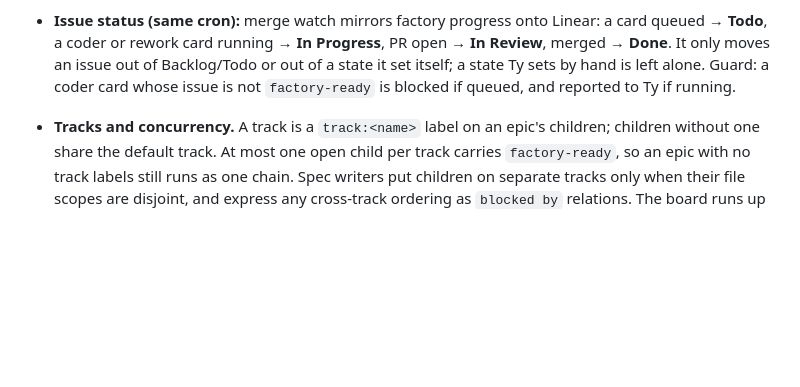
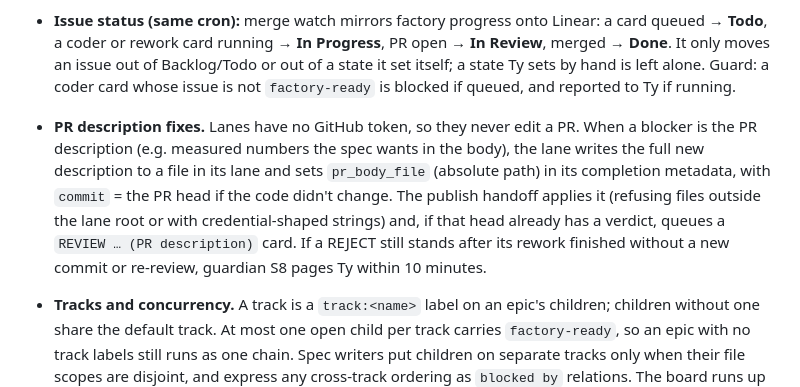
Before and after one commit to tdoan35/fabric, a Markdown page: AGENTS.md, the part around the change. Drawn GitHub-style; blank space fills up the shorter version.

Commit message:
docs(agents): PR description fixes via pr_body_file
Co-Authored-By: Claude Opus 5.5 <noreply@anthropic.com>

```diff
--- a/AGENTS.md
+++ b/AGENTS.md
@@ -57,6 +57,7 @@ A card whose spec says `TDD: required` lists its test cases with IDs (e.g. `R3.4
 - Merges are squash merges, and the branch is deleted on merge.
 - **Post-merge lifecycle (automated, no-agent `factory_merge_watch.py` cron every 2m):** when a factory PR merges, its Linear issue is set to Done (comment with the merged PR link), and in every **track** of its epic that has no open flagged child, the **next eligible sibling** is flagged `factory-ready` — eligible = open, not yet flagged, and not blocked by any open issue (in this epic or any other); ordered by priority then issue number. The merge also flags any issue in **another** epic that it was the last open blocker of, if that issue's track has no open flagged child. Ty keeps final authority: remove the flag or edit the spec before triage syncs it.
 - **Issue status (same cron):** merge watch mirrors factory progress onto Linear: a card queued → **Todo**, a coder or rework card running → **In Progress**, PR open → **In Review**, merged → **Done**. It only moves an issue out of Backlog/Todo or out of a state it set itself; a state Ty sets by hand is left alone. Guard: a coder card whose issue is not `factory-ready` is blocked if queued, and reported to Ty if running.
+- **PR description fixes.** Lanes have no GitHub token, so they never edit a PR. When a blocker is the PR description (e.g. measured numbers the spec wants in the body), the lane writes the full new description to a file in its lane and sets `pr_body_file` (absolute path) in its completion metadata, with `commit` = the PR head if the code didn't change. The publish handoff applies it (refusing files outside the lane root or with credential-shaped strings) and, if that head already has a verdict, queues a `REVIEW … (PR description)` card. If a REJECT still stands after its rework finished without a new commit or re-review, guardian S8 pages Ty within 10 minutes.
 - **Tracks and concurrency.** A track is a `track:<name>` label on an epic's children; children without one share the default track. At most one open child per track carries `factory-ready`, so an epic with no track labels still runs as one chain. Spec writers put children on separate tracks only when their file scopes are disjoint, and express any cross-track ordering as `blocked by` relations. The board runs up to 4 cards at once (`kanban.max_in_progress`), at most 3 per profile; the model server keeps one stream free for Ty's own Hermes traffic.
 - **Working alongside the factory (Ty's own PRs).** Ty may merge his own PRs to `main` at any time; the factory adapts. Before merging, run `python3 ~/.hermes/scripts/factory_overlap.py <PR>` — it compares the PR's files with every in-flight card's `File scope:` and every open `factory/*` PR. `CLEAR` = merge freely. `OVERLAP` = merging is still allowed but costs the factory PR a re-review or a conflict pass; alternatively wait for that card to land first. `main` is strict-protected, so every merge leaves open factory PRs BEHIND; guardian seam **S9** (10m) merges `main` into them via update-branch (merge, never rebase — the reviewed commit stays an ancestor):
   - incoming `main` files disjoint from the PR's files and no shared config (`.github/`, `.storybook/`, `package*.json`, tsconfig/vite/vitest/eslint config) → the review verdict carries forward to the new head (recorded in `~/.hermes/factory/branch-sync.json`); auto-merge proceeds once CI is green on it.
```
